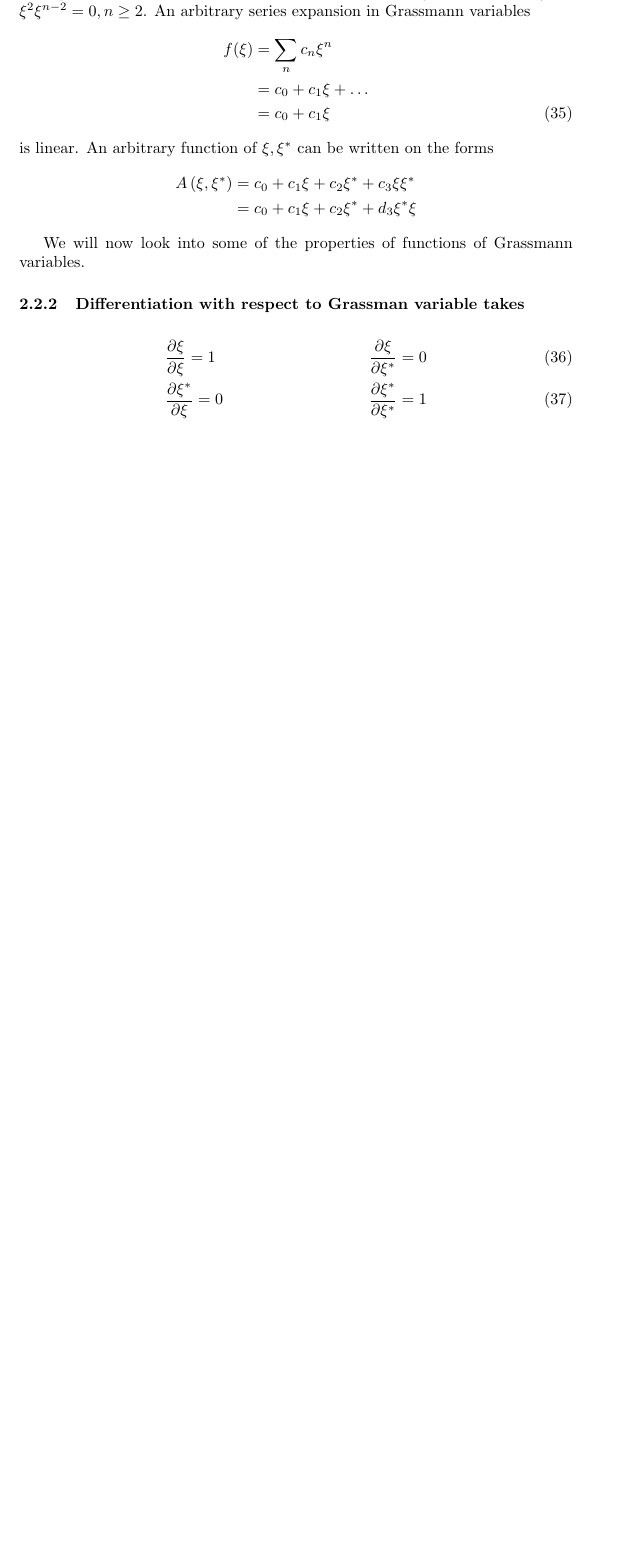
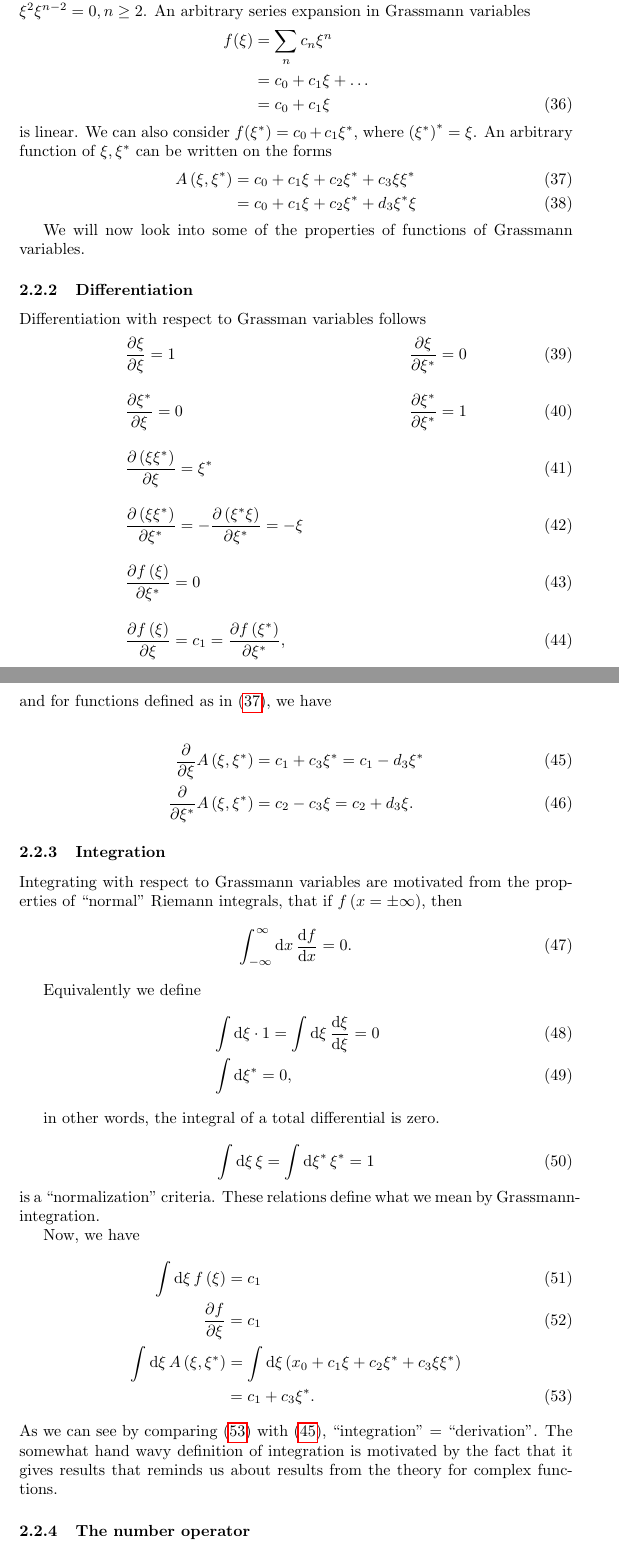
Before and after one commit to kklocker/funksjonalintegralmetoder, a LaTeX document (main.tex, which reads tex/01coherent_states_grassman_variable.tex): part of page 9 of 18 before the commit and two parts of pages 9 and 10 of 20 after it, the two joined at a grey line, cut so that both start at the same text, the shorter picture padded with empty space. Compiled offline with pdfLaTeX.

Commit message:
Kap. 2 ferdig (tror jeg)

```diff
--- a/main.tex
+++ b/main.tex
@@ -29,9 +29,14 @@
 
 
 
+
+
+
+
 \newcommand{\e}{\mathrm{e}}
-%\newcommand{\dd}{\mathrm{d}}
-
+\newcommand{\dx}{\dd{x}}
+\newcommand{\dxi}{\dd{\xi}}
+\newcommand{\dxis}{\dd{\xi^*}}
 
 \tikzset{->-/.style={decoration={
   markings,
--- a/tex/01coherent_states_grassman_variable.tex
+++ b/tex/01coherent_states_grassman_variable.tex
@@ -52,8 +57,60 @@ f(\xi) &= \sum_nc_n\xi^n \nonumber \\
 &=c_0 + c_1\xi + \dots \nonumber\\
 &= c_0 + c_1\xi
 \end{align}
-is linear.
+is linear. We can also consider $f(\xi^*) = c_0 + c_1\xi^*$, where $\left(\xi^*\right)^* = \xi$.
 An arbitrary function of $\xi, \xi^*$ can be written on the forms
-\begin{align*}
+\begin{align}
+\label{eq:grassmann_function}
 A\left(\xi, \xi^*\right) &= c_0 + c_1\xi + c_2\xi^*+c_3\xi\xi^* \\
 &= c_0 + c_1\xi + c_2\xi^*+d_3\xi^*\xi
+\end{align}
+
+We will now look into some of the properties of functions of Grassmann variables.
+\subsubsection{Differentiation}
+
+Differentiation with respect to Grassman variables follows
+\begin{align}
+&\frac{\partial \xi}{\partial \xi} = 1 & \frac{\partial \xi}{\partial \xi^*} = 0   \\[2ex]
+&\frac{\partial \xi^*}{\partial\xi} = 0 & \frac{\partial \xi^*}{\partial \xi^*} = 1  \\[2ex]
+&\pdv{\left(\xi\xi^*\right)}{\xi} = \xi^* &  \\[2ex]
+&\pdv{\left(\xi\xi^*\right)}{\xi^*} = -\pdv{\left(\xi^*\xi\right)}{\xi^*} = -\xi  \\[2ex]
+&\pdv{f\left(\xi\right)}{\xi^*} = 0 &\\[2ex]
+&\pdv{f\left(\xi\right)}{\xi} = c_1 = \pdv{f\left(\xi^*\right)}{\xi^*}, &
+\end{align}
+and for functions defined as in \eqref{eq:grassmann_function}, we have
+
+\begin{align}
+\label{eq:grassmann_derivation}
+\pdv{\xi}A\left(\xi, \xi^*\right) &= c_1 + c_3\xi^* = c_1 - d_3\xi^* \\
+\pdv{\xi^*}A\left(\xi, \xi^*\right) &= c_2 - c_3\xi = c_2 + d_3\xi.
+\end{align}
+
+\subsubsection{Integration}
+Integrating with respect to Grassmann variables are motivated from the properties of ``normal'' Riemann integrals, that if $f\left(x = \pm \infty\right)$, then
+\begin{equation}
+\int_{-\infty}^{\infty}\dx \dv{f}{x} = 0.
+\end{equation}
+
+Equivalently we define
+\begin{align}
+&\int\dxi\cdot 1 =\int\dxi\dv{\xi}{\xi} = 0 \\
+&\int\dxi^* = 0,
+\end{align}
+
+in other words, the integral of a total differential is zero.
+
+\begin{equation}
+\int\dxi\xi = \int\dxis\xi^* = 1
+\end{equation}
+is a ``normalization'' criteria. These relations define what we mean by Grassmann-integration.
+
+Now, we have
+\begin{align}
+\int\dxi f\left(\xi\right) &= c_1 \\
+\pdv{f}{\xi} &= c_1 \\
+\int\dxi A\left(\xi, \xi^*\right) &= \int\dxi \left(x_0+c_1\xi+c_2\xi^*+c_3\xi\xi^*\right)\nonumber \\
+&=c_1 + c_3\xi^*. \label{eq:grassmann_integral}
+\end{align}
+As we can see by comparing \eqref{eq:grassmann_integral} with \eqref{eq:grassmann_derivation}, ``integration'' $=$ ``derivation''. The somewhat hand wavy definition of integration is motivated by the fact that it gives results that reminds us about results from the theory for complex functions.
+
+\subsubsection{The number operator}
@@ -60,10 +140,3 @@ A\left(\xi, \xi^*\right) &= c_0 + c_1\xi + c_2\xi^*+c_3\xi\xi^* \\
 \end{align*}
 
-We will now look into some of the properties of functions of Grassmann variables.
-\subsubsection{Differentiation with respect to Grassman variable takes}
-
-
-\begin{align}
-&\frac{\partial \xi}{\partial \xi} = 1 & \frac{\partial \xi}{\partial \xi^*} = 0 & \\
-&\frac{\partial \xi^*}{\partial\xi} = 0 & \frac{\partial \xi^*}{\partial \xi^*} = 1 &
-\end{align}
+In Abelian algebra, $xy = yx$, while in Grassmann algebra $xy = -yx$. \underline{Complex numbers} are generators for the Abelian algebra over the field $\mathbb{G}$ of commuting numbers. \underline{Grassmann numbers} are generators for the algebra over the field $\mathbb{G}$ of anticommuting numbers.
```
Also changed, not shown: tex/01coherent_states_grassman_variable.tex (30 more changed lines), 3 other files.
